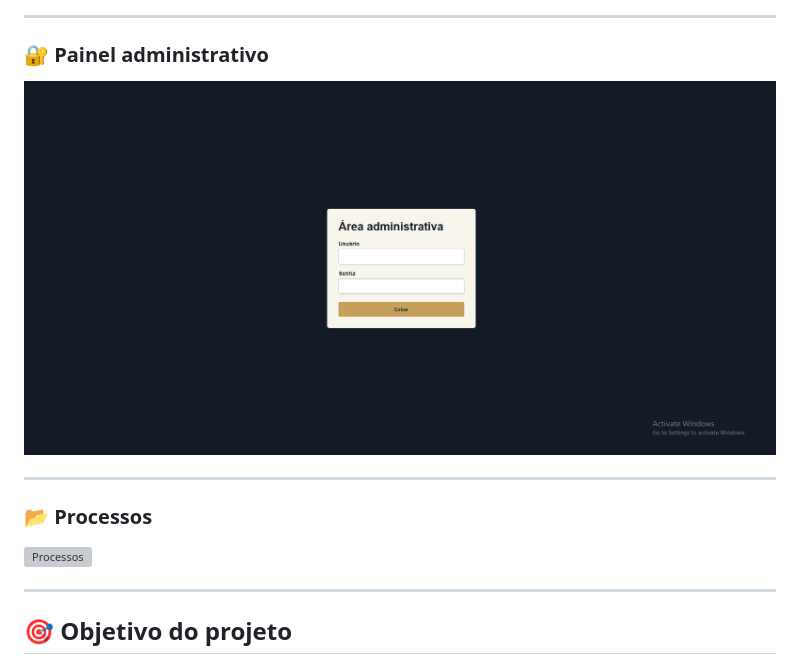
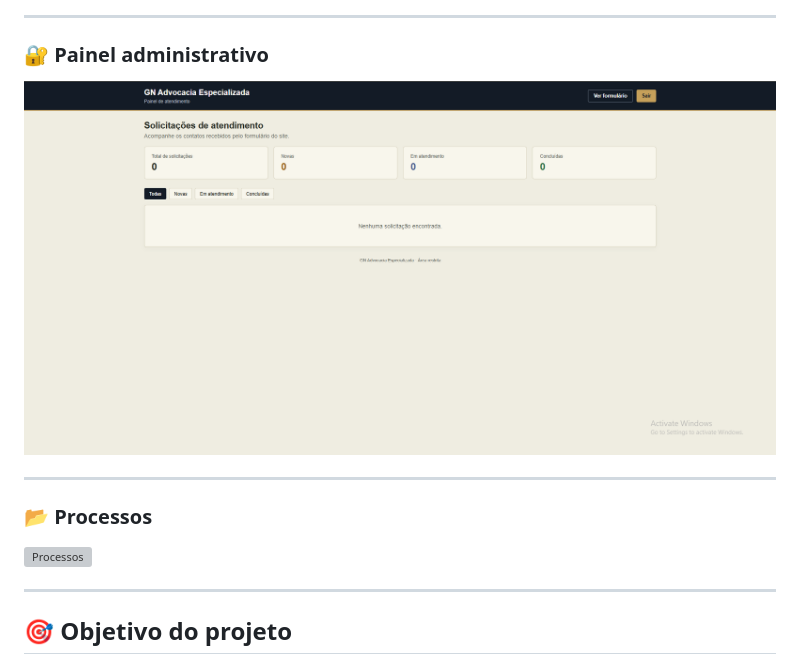
Before and after one commit to INoox2bjs/Projetos, a Markdown page: site-advocacia/README.md, the part around one of its changes. GitHub-like rendering; grey boxes are pictures that could not be loaded.

Commit message:
Update screenshots in README.md
Updated screenshots in the README for the administrative panel and processes sections.

```diff
--- a/site-advocacia/README.md
+++ b/site-advocacia/README.md
@@ -91,7 +91,7 @@ Este projeto faz parte do meu **portfólio de desenvolvimento web**.
 
 ### 🔐 Painel administrativo
 
-![Painel administrativo](./screenshots/Screenshot_5.png)
+![Painel administrativo](./screenshots/Screenshot_6.png)
 
 ---
 
```
Also changed, not shown: other parts of site-advocacia/README.md (+1 -1 lines).
